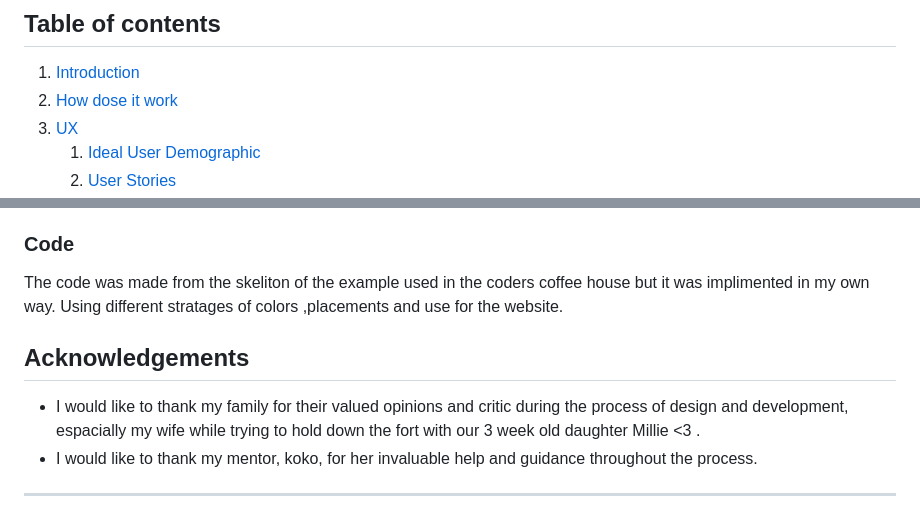
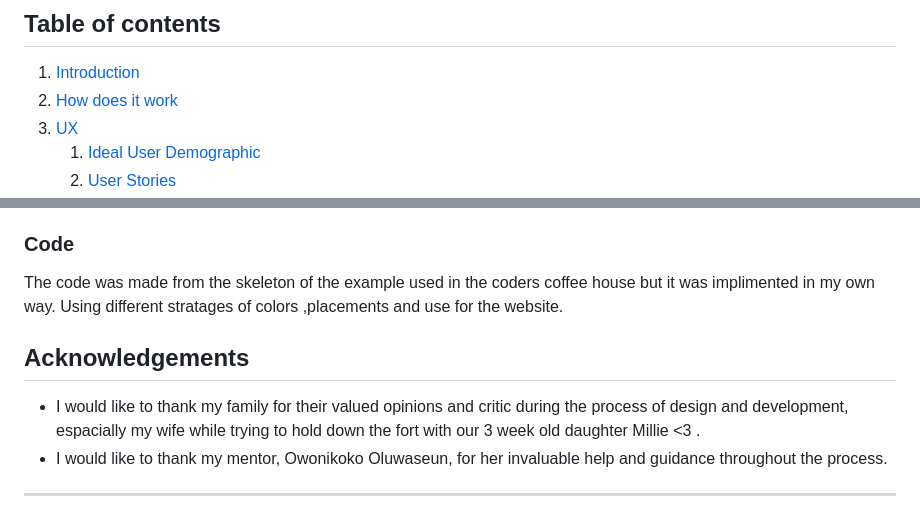
Before and after one commit to GDV373/The-Malta-Car-Meet, a Markdown page: README.md, 2 parts joined by grey strips. GitHub-like rendering.

Commit message:
fixed typo in readme

```diff
--- a/README.md
+++ b/README.md
@@ -6,7 +6,7 @@
 
 ## Table of contents
 1. [Introduction](#Introduction)
-2. [How dose it work](#How-does-it-work)
+2. [How does it work](#How-does-it-work)
 3. [UX](#UX)
     1. [Ideal User Demographic](#Ideal-User-Demographic)
     2. [User Stories](#User-Stories)
@@ -199,12 +199,12 @@ To deploy this page to GitHub Pages from its GitHub repository, the following st
 - All videos were sourced from Gumbal`s channel on [YouTube](https://www.youtube.com/@Gumbal "Link to Gumbal YouTube Home Page")
 
 ### Code
-The code was made from the skeliton of the example used in the coders coffee house but it was implimented in my own way. Using different stratages of colors ,placements and use for the website.
+The code was made from the skeleton of the example used in the coders coffee house but it was implimented in my own way. Using different stratages of colors ,placements and use for the website.
 
 
 ## Acknowledgements
 
 - I would like to thank my family for their valued opinions and critic during the process of design and development, espacially my wife while trying to hold down the fort with our 3 week old daughter Millie <3 .
-- I would like to thank my mentor, koko, for her invaluable help and guidance throughout the process.
+- I would like to thank my mentor, Owonikoko Oluwaseun, for her invaluable help and guidance throughout the process.
 
 ***
```
